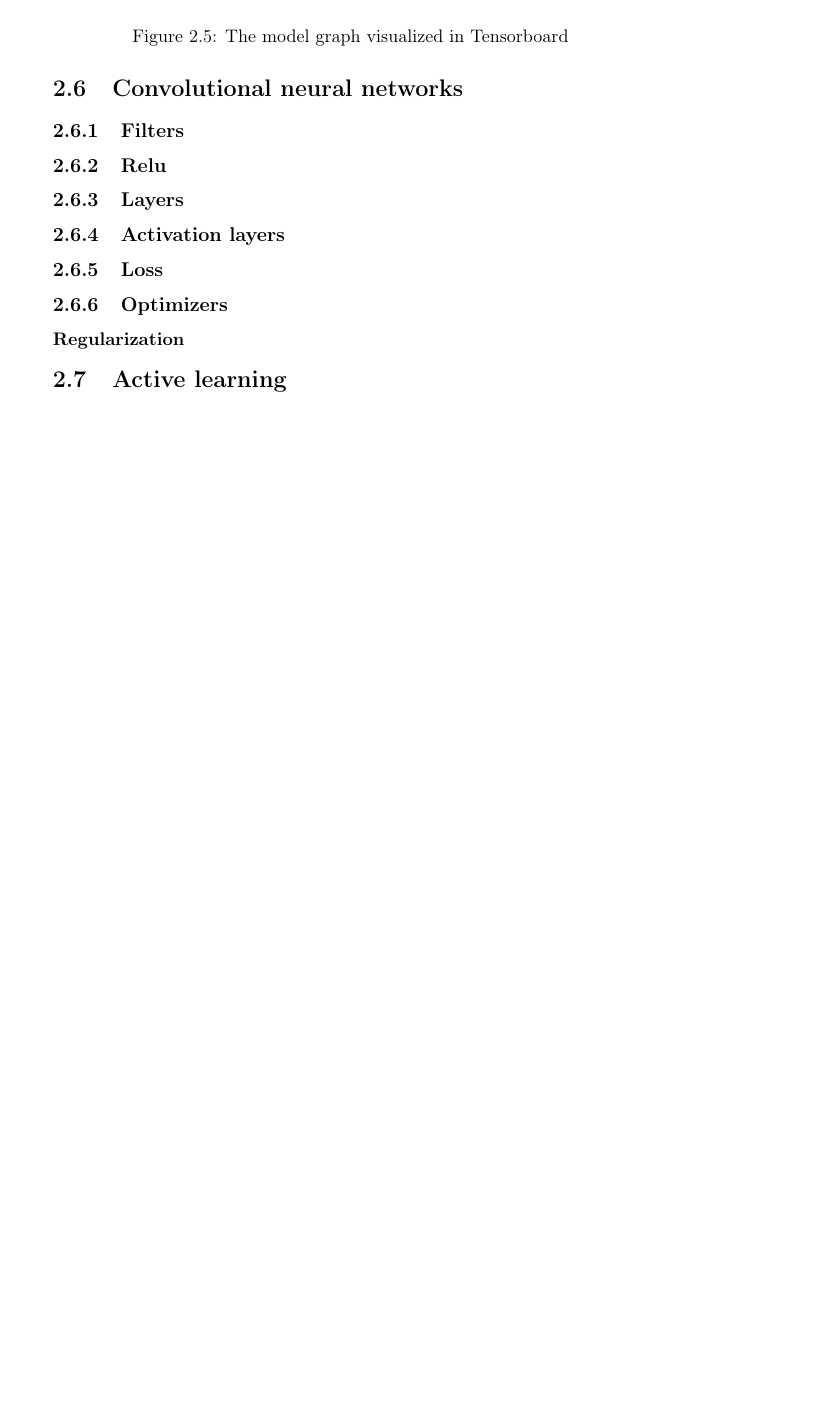
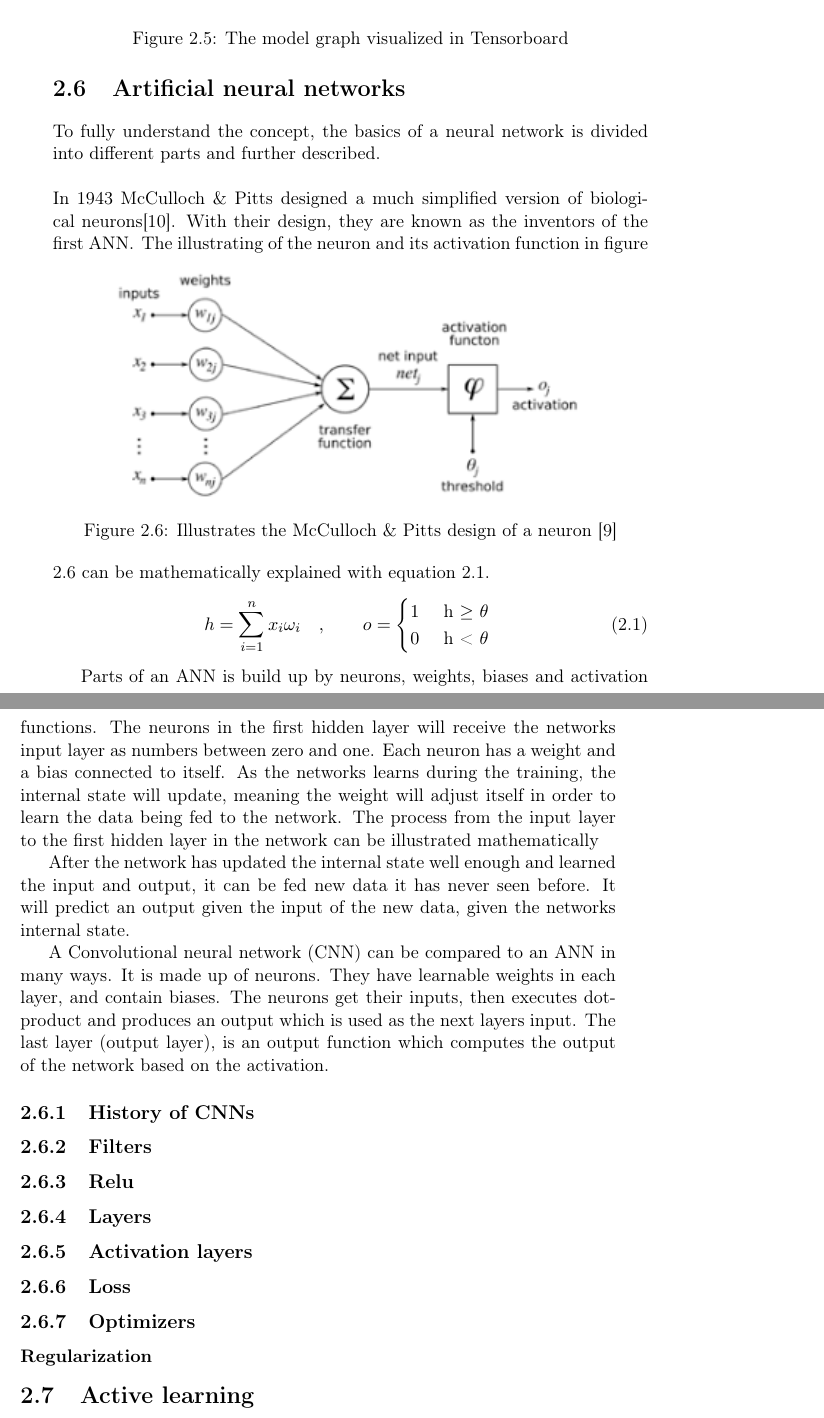
Before and after one commit to andrhage/Master-thesis-Latex, a LaTeX thesis (mymaster.tex): part of page 24 of 33 before the commit and two parts of pages 24 and 25 of 33 after it, the two joined at a grey line, cut so that both start at the same text, the shorter picture padded with empty space. Compiled offline with pdfLaTeX; a LaTeX package or settings file that is missing is left out.

Commit message:
Updates from Overleaf

```diff
--- a/mymaster.tex
+++ b/mymaster.tex
@@ -6,6 +6,8 @@
 \usepackage{babel,textcomp,csquotes,duomasterforside,varioref,graphicx}
 \usepackage[backend=biber,style=numeric-comp]{biblatex}
 \usepackage{acronym}
+\usepackage{amsmath , amssymb , amsthm}
+
 %\setcounter{tocdepth}{5}
 
 \title{Image-based terrain characterization for autonomous vehicles, based on deep learning}        %% ... or whatever
@@ -149,14 +152,44 @@ Two popular graphs used to check the quality of the \ac{dl} model is \textit{"ac
 To have the opportunity to visually see these graphs during training, is an advantage. This is due to the possibility of easily spotting errors like \textit{"overfitting"} or \textit{"underfitting"}, and if the accuracy in the model is fulfilling user expectations. Examples of underfitting from the left image, perfect sampling in the middle and overfitting in the right image, can be seen in figure \ref{fig:overfitting_underfitting}. As seen in figure \ref{fig:accuracy_loss} the accuracy and loss in both training and validation fulfil expectations.
 By observing that the loss function steadily decreases into a smooth curve indicates that there is neither \textit{"overfitting"} nor \textit{"underfitting"} in the model.
 
-\begin{figure}[ht]
+\begin{figure}[t!]
     \centering
     \includegraphics[width=0.8\textwidth]{bilder/tensorboard_graph.PNG}
     \caption{The model graph visualized in Tensorboard}
     \label{fig:graph}
 \end{figure}
-The other section in Tensorboard called \textit{"GRAPHS"} shows the model graph. Being able to see the layers, optimizer function and connections, helps the user see the whole model in a better perspective. There is possible to rename each layer in the model according to the user's own request.
-\section{Convolutional neural networks}
+The other section in Tensorboard called \textit{"GRAPHS"} shows the model graph. Being able to see the layers, optimizer function and connections, helps the user see the whole model in a better perspective. There is possible to rename each layer in the model according to the user's own request. \newpage
+\section{Artificial neural networks}
+%Mostly of the theory in this section is based on the course notes from the Stanford University course \textit{"CS231n: Convolutional Neural Networks for Visual Recognition"}\cite{website:cs231n}.
+To fully understand the concept, the basics of a neural network is divided into different parts and further described.
+\newline
+\newline
+In 1943 McCulloch \& Pitts designed a much simplified version of biological neurons\cite{mcculloch_pitts}. With their design, they are known as the inventors of the first \ac{ann}.
+\begin{figure}[ht]
+    \centering
+    \includegraphics[width=0.8\textwidth]{bilder/mcculloch_and_pitts.png}
+    \caption{Illustrates the McCulloch \& Pitts design of a neuron \cite{website:mcCulloch_img}}
+    \label{fig:mcculoch_and_pitts}
+\end{figure}
+The illustrating of the neuron and its activation function in figure \ref{fig:mcculoch_and_pitts} can be mathematically explained with equation \ref{eq:mcCulloch}.
+\begin{equation}\label{eq:mcCulloch}
+\begin{aligned}
+    {h = \sum_{i=1}^{n} x_i \omega_i \quad , \quad\quad o =
+\begin{cases}
+    1 & \text{ h $\geq$ $\theta$ }  \\
+    0 & \text{ h < $\theta$ }
+\end{cases}}
+\end{aligned}
+\end{equation}
+
+% McCulloch & Pitts (1943) are generally recognised as the designers of the first artificial neural network. • Many of their ideas still used today (e.g.many simple units combine to give increased computational power and the idea of a threshold).
+
+Parts of an \ac{ann} is build up by neurons, weights, biases and activation functions. The neurons in the first hidden layer will receive the networks input layer as numbers between zero and one. Each neuron has a weight and a bias connected to itself. As the networks learns during the training, the internal state will update, meaning the weight will adjust itself in order to learn the data being fed to the network. The process from the input layer to the first hidden layer in the network can be illustrated mathematically
+
+After the network has updated the internal state well enough and learned the input and output, it can be fed new data it has never seen before. It will predict an output given the input of the new data, given the networks internal state.
+
+A \ac{cnn} can be compared to an \ac{ann} in many ways. It is made up of neurons. They have learnable weights in each layer, and contain biases. The neurons get their inputs, then executes dot-product and produces an output which is used as the next layers input. The last layer (output layer), is an output function which computes the output of the network based on the activation.
+\subsection{History of CNNs}
 \subsection{Filters}
 \subsection{Relu}
 \subsection{Layers}
```
Also changed, not shown: references.bib (+38 -8 lines), bilder/mcculloch_and_pitts.png (added), mymaster.tex (7 more changed lines).
